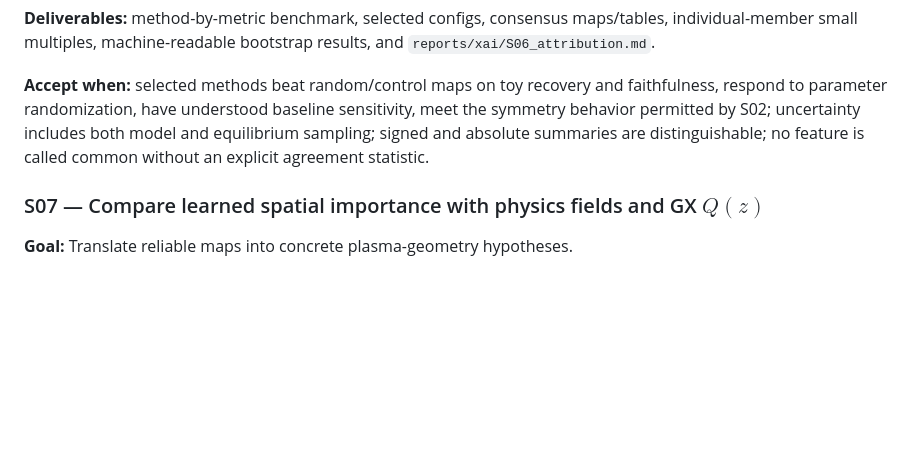
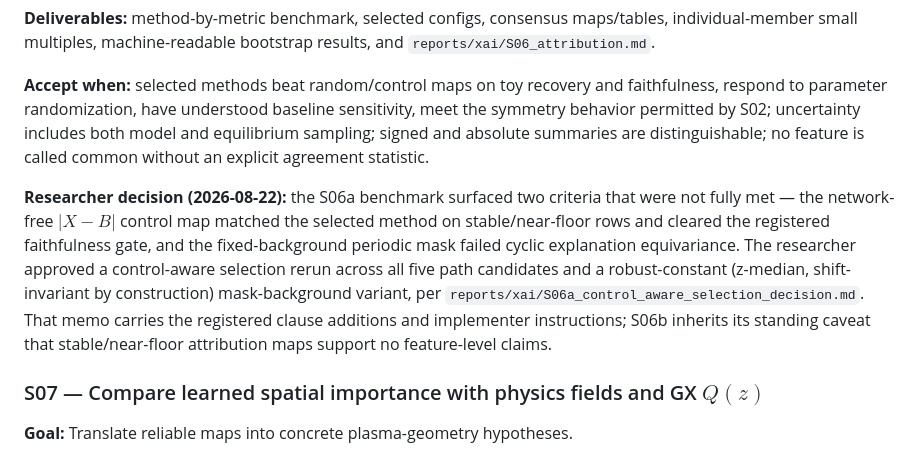
Before and after one commit to landreman/understanding_ITG_NN, a Markdown page: PLAN.md, the part around the change. GitHub-like rendering; blank space fills up the shorter version.

```diff
--- a/PLAN.md
+++ b/PLAN.md
@@ -750,6 +750,18 @@ both model and equilibrium sampling; signed and absolute summaries are
 distinguishable; no feature is called common without an explicit agreement
 statistic.
 
+**Researcher decision (2026-08-22):** the S06a benchmark surfaced two
+criteria that were not fully met — the network-free $|X-B|$ control map
+matched the selected method on stable/near-floor rows and cleared the
+registered faithfulness gate, and the fixed-background periodic mask failed
+cyclic explanation equivariance. The researcher approved a control-aware
+selection rerun across all five path candidates and a robust-constant
+(z-median, shift-invariant by construction) mask-background variant, per
+`reports/xai/S06a_control_aware_selection_decision.md`. That memo carries the
+registered clause additions and implementer instructions; S06b inherits its
+standing caveat that stable/near-floor attribution maps support no
+feature-level claims.
+
 ### S07 — Compare learned spatial importance with physics fields and GX $Q(z)$
 
 **Goal:** Translate reliable maps into concrete plasma-geometry hypotheses.
```
Also changed, not shown: reports/xai/S06a_attribution_benchmark.md (+9 -0 lines), reports/xai/S06a_control_aware_selection_decision.md (added, +150 -0 lines).
